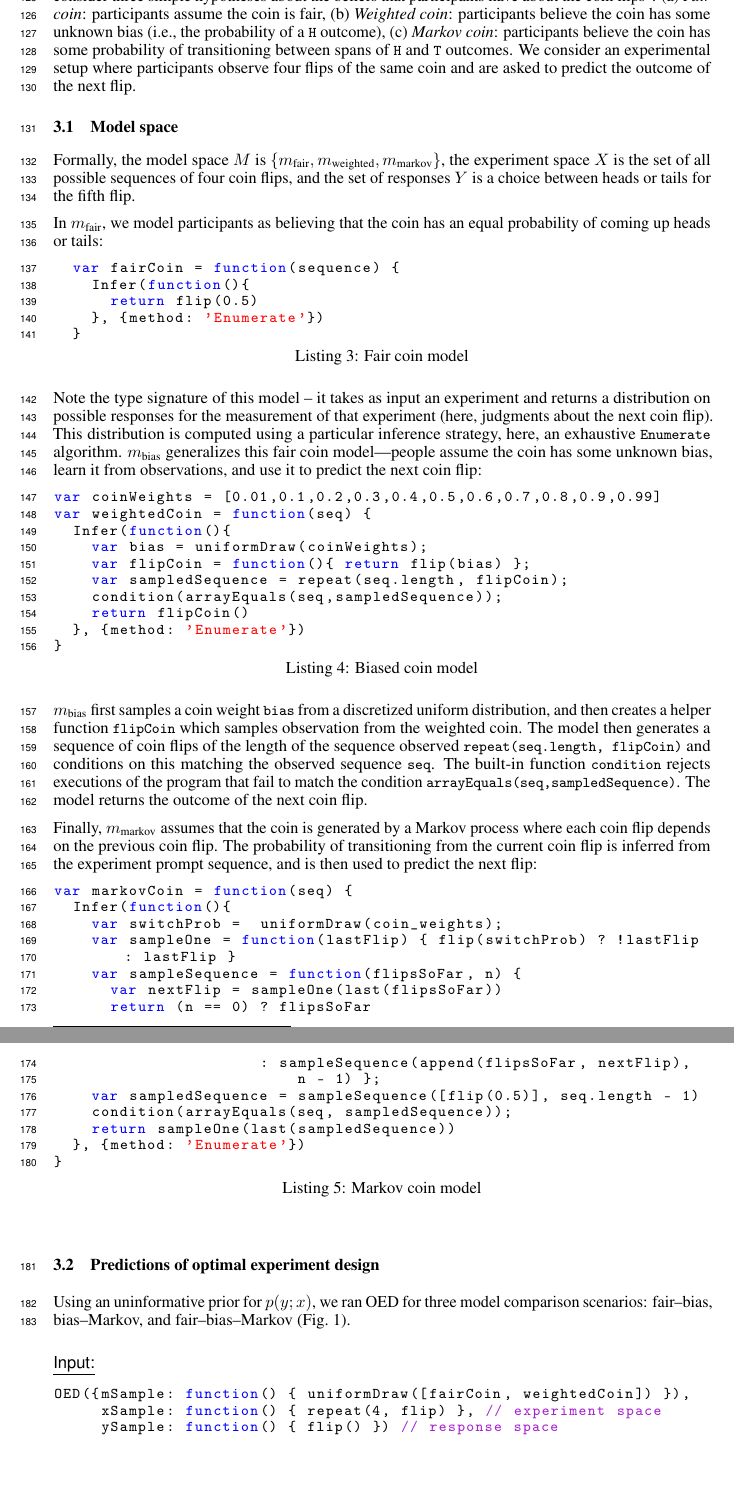
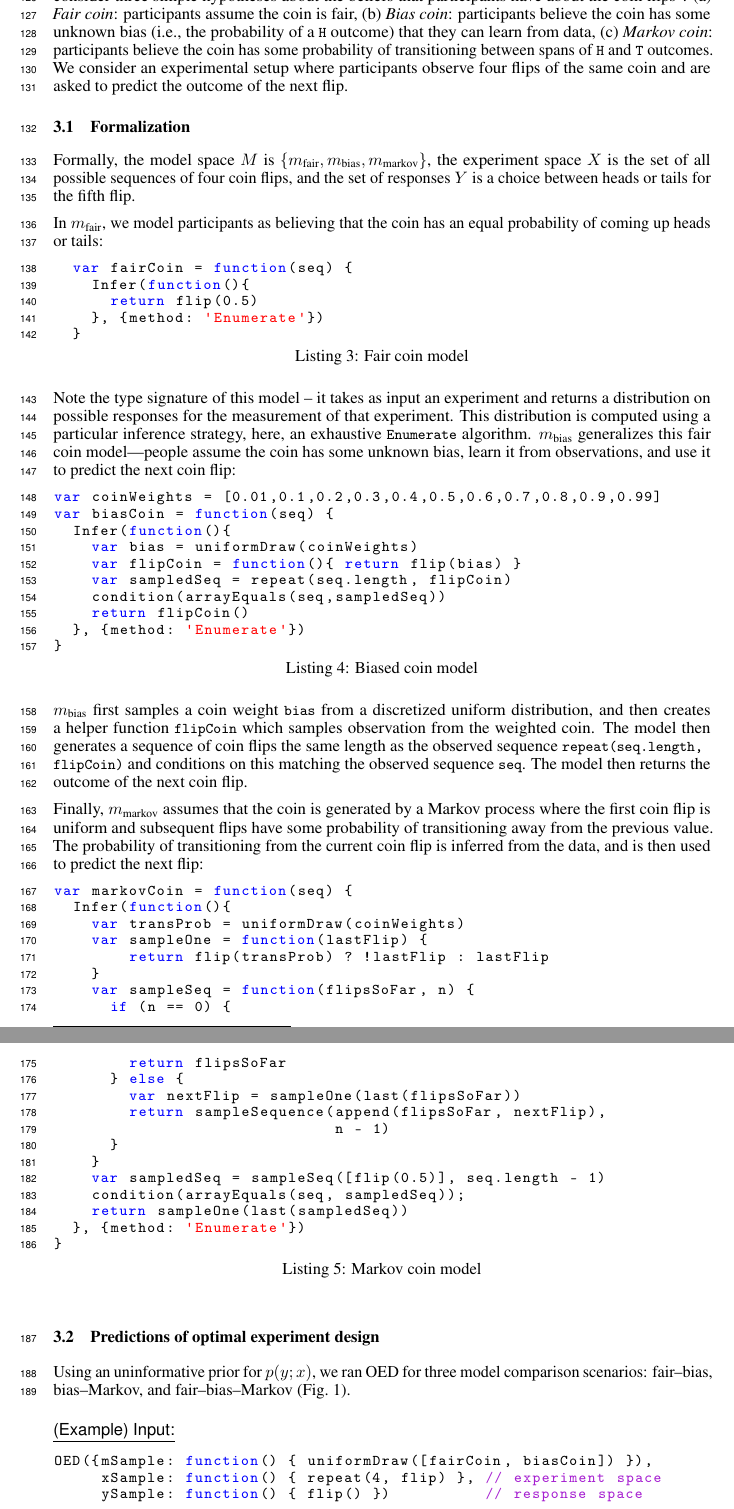
Before and after one commit to mhtess/oed, a LaTeX paper (writing/nips2016/oed_nips_2016.tex): two parts of pages 4 and 5 of 8, joined at a grey line, cut so that both start at the same text, the shorter picture padded with empty space. Compiled offline with pdfLaTeX.

Commit message:
Consistent style for coin models

```diff
--- a/writing/nips2016/oed_nips_2016.tex
+++ b/writing/nips2016/oed_nips_2016.tex
@@ -36,6 +36,7 @@
 \usepackage{fancyvrb}
 \usepackage{multirow}
 \usepackage{color}
+\usepackage{textcomp}
 
 
 % HT http://tex.stackexchange.com/a/151987/41154
@@ -304,36 +305,36 @@ We next illustrate our system by applying it to distinguish psychological theori
 
 Human judgments about sequences are surprisingly systematic and nonuniform across equally likely outcomes -- for example, we might strongly the next flip in the  sequence of coin flips \lstinline{HHTTHHTT} will be \lstinline{H}, whereas we might assign equal probability of \lstinline{H} and \lstinline{T} for the sequence \lstinline{THHTHTHT}.
 There are many hypotheses one might have about what underlies human intuitions such sequences.
-Here, we consider three simple hypotheses about the beliefs that participants have about the coin flips\footnote{These are computational-level models of a \emph{person's model} of the situation. For more details on this kind of cognitive modeling, see \url{https://probmods.org}}: (a) \emph{Fair coin}: participants assume the coin is fair, (b) \emph{Weighted coin}: participants believe the coin has some unknown bias (i.e., the probability of a \lstinline{H} outcome), (c) \emph{Markov coin}: participants believe the coin has some probability of transitioning between spans of \lstinline{H} and \lstinline{T} outcomes.
+Here, we consider three simple hypotheses about the beliefs that participants have about the coin flips\footnote{These are computational-level models of a \emph{person's model} of the situation. For more details on this kind of cognitive modeling, see \url{https://probmods.org}}: (a) \emph{Fair coin}: participants assume the coin is fair, (b) \emph{Bias coin}: participants believe the coin has some unknown bias (i.e., the probability of a \lstinline{H} outcome) that they can learn from data, (c) \emph{Markov coin}: participants believe the coin has some probability of transitioning between spans of \lstinline{H} and \lstinline{T} outcomes.
 We consider an experimental setup where participants observe four flips of the same coin and are asked to predict the outcome of the next flip.
 
 
-\subsection{Model space}
+\subsection{Formalization}
 
-Formally, the model space $M$ is $\{m_{\text{fair}}, m_{\text{weighted}}, m_{\text{markov}}\}$, the experiment space $X$ is the set of all possible sequences of four coin flips, and the set of responses $Y$ is a choice between heads or tails for the fifth flip.
+Formally, the model space $M$ is $\{m_{\text{fair}}, m_{\text{bias}}, m_{\text{markov}}\}$, the experiment space $X$ is the set of all possible sequences of four coin flips, and the set of responses $Y$ is a choice between heads or tails for the fifth flip.
 
 In $m_{\text{fair}}$, we model participants as believing that the coin has an equal probability of coming up heads or tails:
 
-\begin{lstlisting}[caption=Fair coin model,  label={lst:m_fair}]
-  var fairCoin = function(sequence) {
+\begin{lstlisting}[caption=Fair coin model,  label={lst:m_fair},upquote=true]
+  var fairCoin = function(seq) {
     Infer(function(){
       return flip(0.5)
     }, {method: 'Enumerate'})
   }
 \end{lstlisting}
 
-Note the type signature of this model -- it takes as input an experiment and returns a distribution on possible responses for the measurement of that experiment (here, judgments about the next coin flip).
+Note the type signature of this model -- it takes as input an experiment and returns a distribution on possible responses for the measurement of that experiment.
 This distribution is computed using a particular inference strategy, here, an exhaustive \lstinline{Enumerate} algorithm.
 $m_{\text{bias}}$ generalizes this fair coin model---people assume the coin has some unknown bias, learn it from observations, and use it to predict the next coin flip:
 
-\begin{lstlisting}[caption=Biased coin model,  label={lst:m_weighted}]
+\begin{lstlisting}[caption=Biased coin model,  label={lst:m_weighted}, upquote=true]
 var coinWeights = [0.01,0.1,0.2,0.3,0.4,0.5,0.6,0.7,0.8,0.9,0.99]
-var weightedCoin = function(seq) {
+var biasCoin = function(seq) {
   Infer(function(){
-    var bias = uniformDraw(coinWeights);
-    var flipCoin = function(){ return flip(bias) };
-    var sampledSequence = repeat(seq.length, flipCoin);
-    condition(arrayEquals(seq,sampledSequence));
+    var bias = uniformDraw(coinWeights)
+    var flipCoin = function(){ return flip(bias) }
+    var sampledSeq = repeat(seq.length, flipCoin)
+    condition(arrayEquals(seq,sampledSeq))
     return flipCoin()
   }, {method: 'Enumerate'})
 }
@@ -341,26 +342,31 @@ var weightedCoin = function(seq) {
 
 $m_{\text{bias}}$ first samples a coin weight \lstinline{bias} from a discretized uniform distribution, and
 then creates a helper function \lstinline{flipCoin} which samples observation from the weighted coin.
-The model then generates a sequence of coin flips of the length of the sequence observed \lstinline{repeat(seq.length, flipCoin)} and conditions on this matching the observed sequence \lstinline{seq}.
-The built-in function \lstinline{condition} rejects executions of the program that fail to match the condition \lstinline{arrayEquals(seq,sampledSequence)}.
-The model returns the outcome of the next coin flip.
+The model then generates a sequence of coin flips the same length as the observed sequence \lstinline{repeat(seq.length, flipCoin)} and conditions on this matching the observed sequence \lstinline{seq}.
+The model then returns the outcome of the next coin flip.
 
-Finally, $m_{\text{markov}}$ assumes that the coin is generated by a Markov process where each coin flip depends on the previous coin flip.
-The probability of transitioning from the current coin flip is inferred from the experiment prompt sequence, and is  then used to predict the next flip:
+Finally, $m_{\text{markov}}$ assumes that the coin is generated by a Markov process where the first coin flip is uniform and subsequent flips have some probability of transitioning away from the previous value.
+The probability of transitioning from the current coin flip is inferred from the data, and is then used to predict the next flip:
 
-\begin{lstlisting}[caption=Markov coin model]
+\begin{lstlisting}[caption=Markov coin model, upquote=true]
 var markovCoin = function(seq) {
   Infer(function(){
-    var switchProb =  uniformDraw(coin_weights);
-    var sampleOne = function(lastFlip) { flip(switchProb) ? !lastFlip : lastFlip }
- 	  var sampleSequence = function(flipsSoFar, n) {
-      var nextFlip = sampleOne(last(flipsSoFar))
-      return (n == 0) ? flipsSoFar
-                      : sampleSequence(append(flipsSoFar, nextFlip),
-                      		n - 1) };
-	  var sampledSequence = sampleSequence([flip(0.5)], seq.length - 1)
-    condition(arrayEquals(seq, sampledSequence));
-    return sampleOne(last(sampledSequence))
+    var transProb = uniformDraw(coinWeights)
+    var sampleOne = function(lastFlip) {
+        return flip(transProb) ? !lastFlip : lastFlip
+    }
+ 	  var sampleSeq = function(flipsSoFar, n) {
+      if (n == 0) {
+        return flipsSoFar
+      } else {
+        var nextFlip = sampleOne(last(flipsSoFar))
+        return sampleSequence(append(flipsSoFar, nextFlip),
+                              n - 1)
+      }
+    }
+	  var sampledSeq = sampleSeq([flip(0.5)], seq.length - 1)
+    condition(arrayEquals(seq, sampledSeq));
+    return sampleOne(last(sampledSeq))
   }, {method: 'Enumerate'})
 }
 \end{lstlisting}
@@ -370,11 +376,11 @@ var markovCoin = function(seq) {
 Using an uninformative prior for $p(y; x)$, we ran OED for three model comparison scenarios: fair--bias, bias--Markov, and fair--bias--Markov (Fig.~\ref{fig:run-coin}).
 
 \begin{figure}[h]
-\underline{\textsf{Input:}}
+\underline{\textsf{(Example) Input:}}
 \begin{lstlisting}
-OED({mSample: function() { uniformDraw([fairCoin, weightedCoin]) }),
+OED({mSample: function() { uniformDraw([fairCoin, biasCoin]) }),
      xSample: function() { repeat(4, flip) }, // experiment space
-     ySample: function() { flip() }) // response space
+     ySample: function() { flip() })          // response space
 \end{lstlisting}
 
 \underline{\textsf{Output:}}\\
```
Also changed, not shown: writing/nips2016/oed_nips_2016.tex (4 more changed lines).
